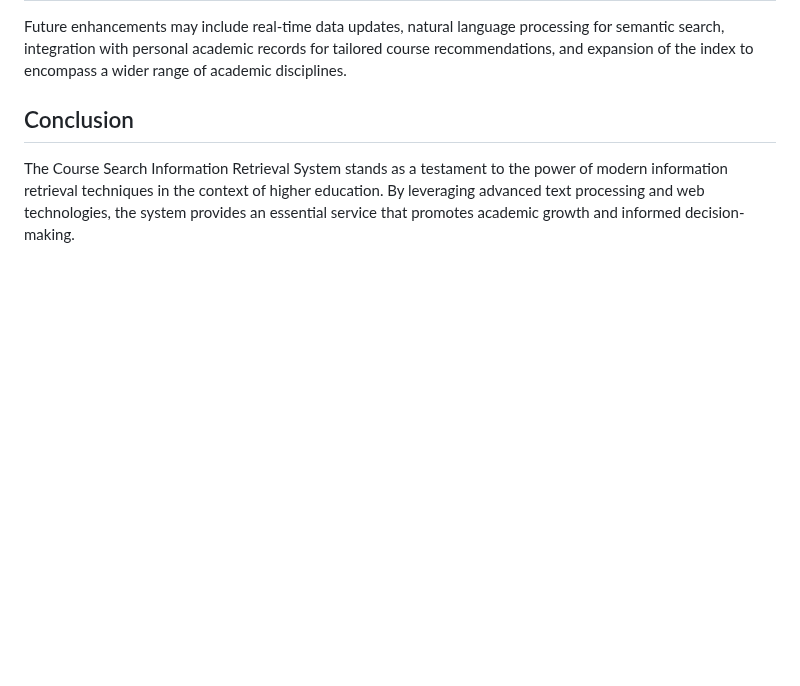
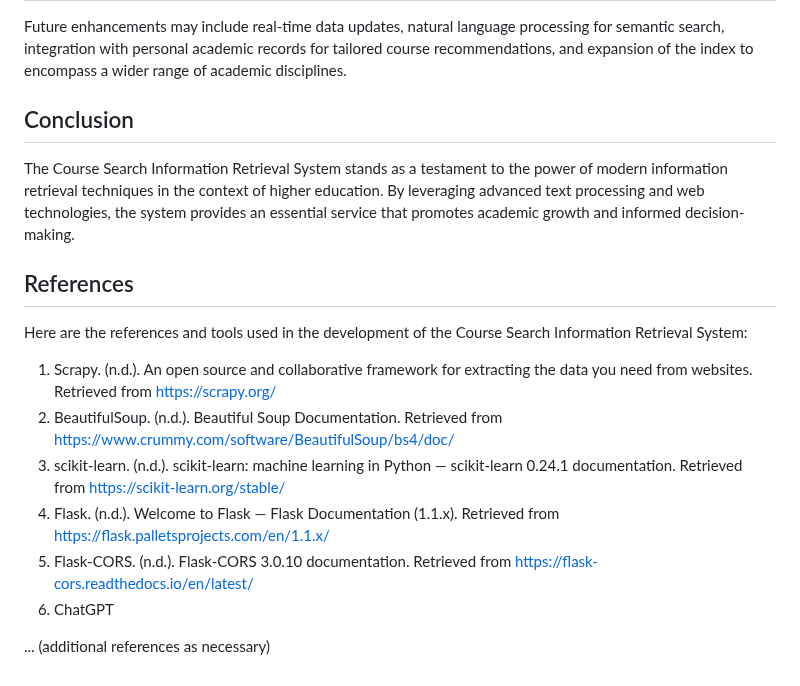
Before and after one commit to ashishhulkoti/Course-Information-Retrieval-System, a Markdown page: Report.md, the part around the change. Rendered like a GitHub page; blank space fills up the shorter version.

```diff
--- a/Report.md
+++ b/Report.md
@@ -46,3 +46,16 @@ Future enhancements may include real-time data updates, natural language process
 ## Conclusion
 
 The Course Search Information Retrieval System stands as a testament to the power of modern information retrieval techniques in the context of higher education. By leveraging advanced text processing and web technologies, the system provides an essential service that promotes academic growth and informed decision-making.
+
+## References
+
+Here are the references and tools used in the development of the Course Search Information Retrieval System:
+
+1. Scrapy. (n.d.). An open source and collaborative framework for extracting the data you need from websites. Retrieved from [https://scrapy.org/](https://scrapy.org/)
+2. BeautifulSoup. (n.d.). Beautiful Soup Documentation. Retrieved from [https://www.crummy.com/software/BeautifulSoup/bs4/doc/](https://www.crummy.com/software/BeautifulSoup/bs4/doc/)
+3. scikit-learn. (n.d.). scikit-learn: machine learning in Python — scikit-learn 0.24.1 documentation. Retrieved from [https://scikit-learn.org/stable/](https://scikit-learn.org/stable/)
+4. Flask. (n.d.). Welcome to Flask — Flask Documentation (1.1.x). Retrieved from [https://flask.palletsprojects.com/en/1.1.x/](https://flask.palletsprojects.com/en/1.1.x/)
+5. Flask-CORS. (n.d.). Flask-CORS 3.0.10 documentation. Retrieved from [https://flask-cors.readthedocs.io/en/latest/](https://flask-cors.readthedocs.io/en/latest/)
+6. ChatGPT
+
+... (additional references as necessary)
```
